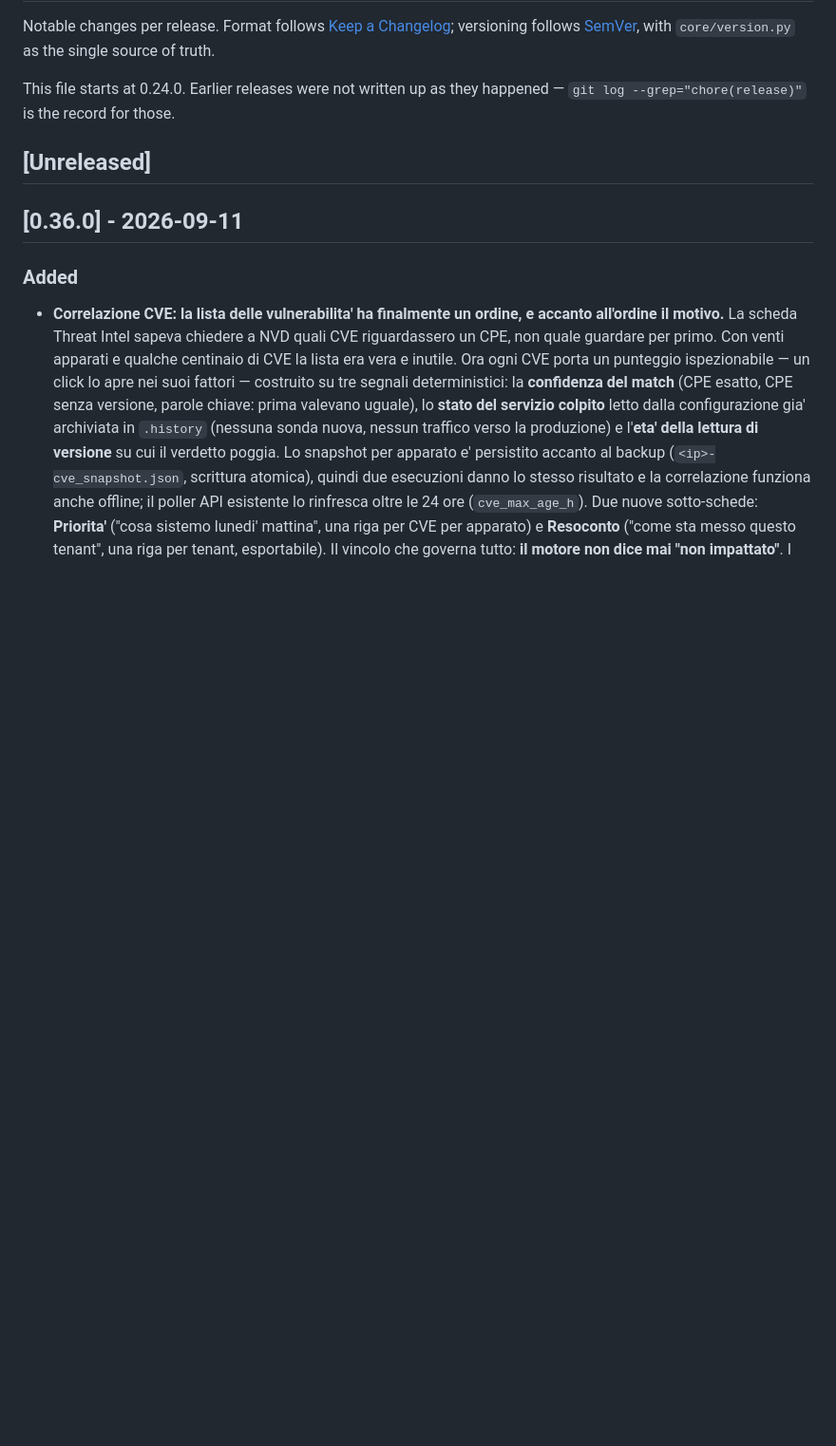
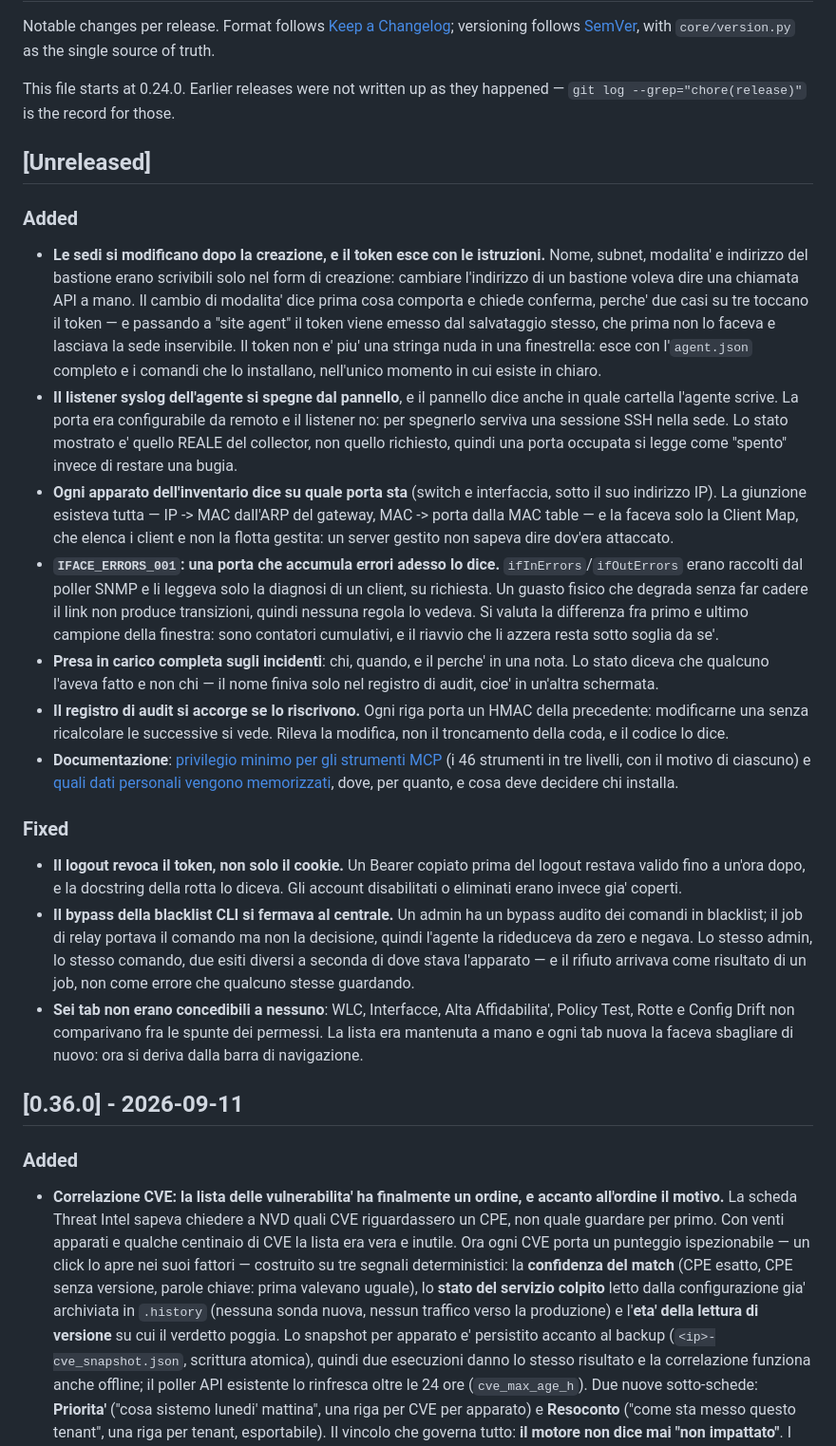
Before and after one commit to Claudio-Vidhi/SentinelNet, a Markdown page: CHANGELOG.md, the part around the change. Shown at 95% size. GitHub-like rendering; blank space fills up the shorter version.

```diff
--- a/CHANGELOG.md
+++ b/CHANGELOG.md
@@ -9,6 +9,60 @@ This file starts at 0.24.0. Earlier releases were not written up as they
 happened — `git log --grep="chore(release)"` is the record for those.
 
 ## [Unreleased]
+
+### Added
+
+- **Le sedi si modificano dopo la creazione, e il token esce con le
+  istruzioni.** Nome, subnet, modalita' e indirizzo del bastione erano
+  scrivibili solo nel form di creazione: cambiare l'indirizzo di un bastione
+  voleva dire una chiamata API a mano. Il cambio di modalita' dice prima cosa
+  comporta e chiede conferma, perche' due casi su tre toccano il token — e
+  passando a "site agent" il token viene emesso dal salvataggio stesso, che
+  prima non lo faceva e lasciava la sede inservibile. Il token non e' piu' una
+  stringa nuda in una finestrella: esce con l'`agent.json` completo e i comandi
+  che lo installano, nell'unico momento in cui esiste in chiaro.
+- **Il listener syslog dell'agente si spegne dal pannello**, e il pannello dice
+  anche in quale cartella l'agente scrive. La porta era configurabile da remoto
+  e il listener no: per spegnerlo serviva una sessione SSH nella sede. Lo stato
+  mostrato e' quello REALE del collector, non quello richiesto, quindi una
+  porta occupata si legge come "spento" invece di restare una bugia.
+- **Ogni apparato dell'inventario dice su quale porta sta** (switch e
+  interfaccia, sotto il suo indirizzo IP). La giunzione esisteva tutta — IP ->
+  MAC dall'ARP del gateway, MAC -> porta dalla MAC table — e la faceva solo la
+  Client Map, che elenca i client e non la flotta gestita: un server gestito
+  non sapeva dire dov'era attaccato.
+- **`IFACE_ERRORS_001`: una porta che accumula errori adesso lo dice.**
+  `ifInErrors`/`ifOutErrors` erano raccolti dal poller SNMP e li leggeva solo
+  la diagnosi di un client, su richiesta. Un guasto fisico che degrada senza
+  far cadere il link non produce transizioni, quindi nessuna regola lo vedeva.
+  Si valuta la differenza fra primo e ultimo campione della finestra: sono
+  contatori cumulativi, e il riavvio che li azzera resta sotto soglia da se'.
+- **Presa in carico completa sugli incidenti**: chi, quando, e il perche' in
+  una nota. Lo stato diceva che qualcuno l'aveva fatto e non chi — il nome
+  finiva solo nel registro di audit, cioe' in un'altra schermata.
+- **Il registro di audit si accorge se lo riscrivono.** Ogni riga porta un
+  HMAC della precedente: modificarne una senza ricalcolare le successive si
+  vede. Rileva la modifica, non il troncamento della coda, e il codice lo dice.
+- **Documentazione**: [privilegio minimo per gli strumenti MCP](docs/hardening.md)
+  (i 46 strumenti in tre livelli, con il motivo di ciascuno) e
+  [quali dati personali vengono memorizzati](docs/data-protection.md), dove,
+  per quanto, e cosa deve decidere chi installa.
+
+### Fixed
+
+- **Il logout revoca il token, non solo il cookie.** Un Bearer copiato prima
+  del logout restava valido fino a un'ora dopo, e la docstring della rotta lo
+  diceva. Gli account disabilitati o eliminati erano invece gia' coperti.
+- **Il bypass della blacklist CLI si fermava al centrale.** Un admin ha un
+  bypass audito dei comandi in blacklist; il job di relay portava il comando ma
+  non la decisione, quindi l'agente la rideduceva da zero e negava. Lo stesso
+  admin, lo stesso comando, due esiti diversi a seconda di dove stava
+  l'apparato — e il rifiuto arrivava come risultato di un job, non come errore
+  che qualcuno stesse guardando.
+- **Sei tab non erano concedibili a nessuno**: WLC, Interfacce, Alta
+  Affidabilita', Policy Test, Rotte e Config Drift non comparivano fra le
+  spunte dei permessi. La lista era mantenuta a mano e ogni tab nuova la faceva
+  sbagliare di nuovo: ora si deriva dalla barra di navigazione.
 
 ## [0.36.0] - 2026-09-11
 
```
